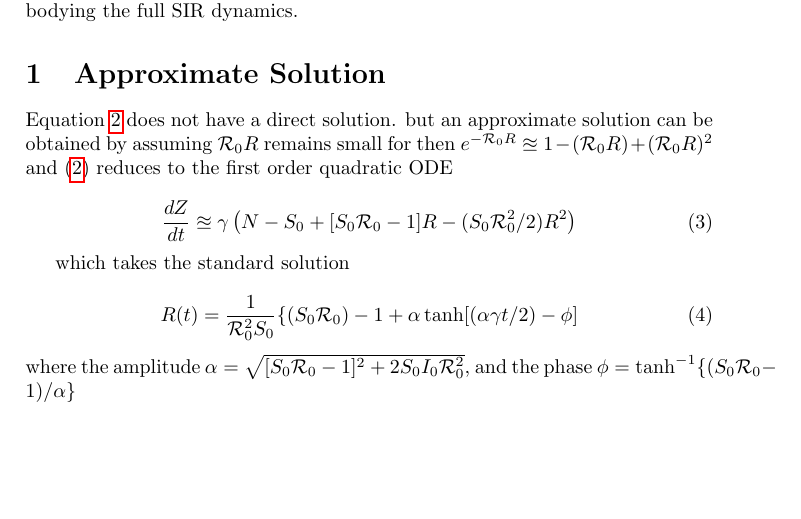
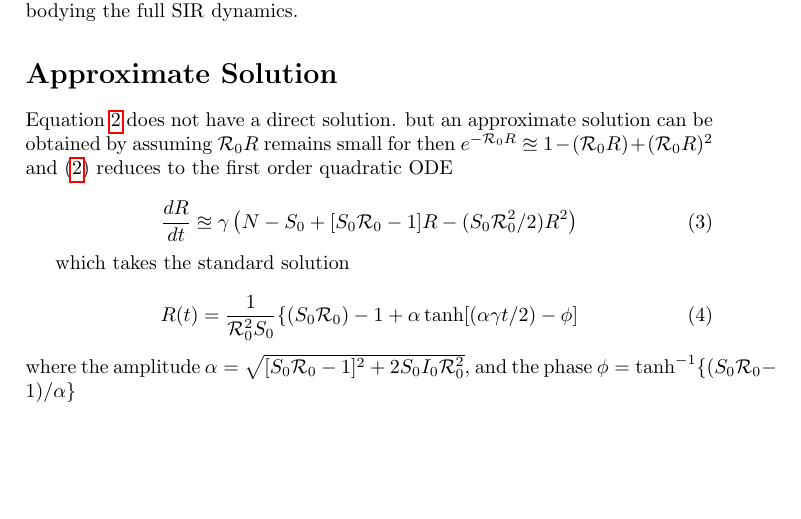
Before and after one commit to maxbiostat/R0_uncertainty, a LaTeX document (notes/SIRmodels.tex): part of the page, cut so that both start at the same text. The pictures show the PDF file notes/SIRmodels.pdf that the author committed with the source.

Commit message:
fixed minor typo

```diff
--- a/notes/SIRmodels.tex
+++ b/notes/SIRmodels.tex
@@ -38,11 +38,11 @@ this definition of $S(t)$ into the standard $\frac{dR}{dt}=\gamma I$, and obtain
 With this we have reduce a 3-dimensional system to a single equation embodying
 the full SIR dynamics.
 
-\section{Approximate Solution}
+\section*{Approximate Solution}
 Equation \ref{eq:R} does not have a direct solution. but an approximate solution can be obtained by assuming ${\cal R}_0 R$ remains small for then $e^{-{\cal R}_0 R} \approxeq 1-({\cal R}_0 R})+({\cal R}_0 R})^2$ and (\ref{eq:R}) reduces to the first order quadratic ODE
 
 \begin{equation}
-\frac{dZ}{dt}\approxeq \gamma\left(N-S_0 +[S_0 {\cal R}_0 - 1]R-(S_0{\cal R}_0^2/2)R^2 \right)
+\frac{dR}{dt}\approxeq \gamma\left(N-S_0 +[S_0 {\cal R}_0 - 1]R-(S_0{\cal R}_0^2/2)R^2 \right)
 \end{equation}
 
 which takes the standard solution
```
Also changed, not shown: notes/SIRmodels.pdf.
